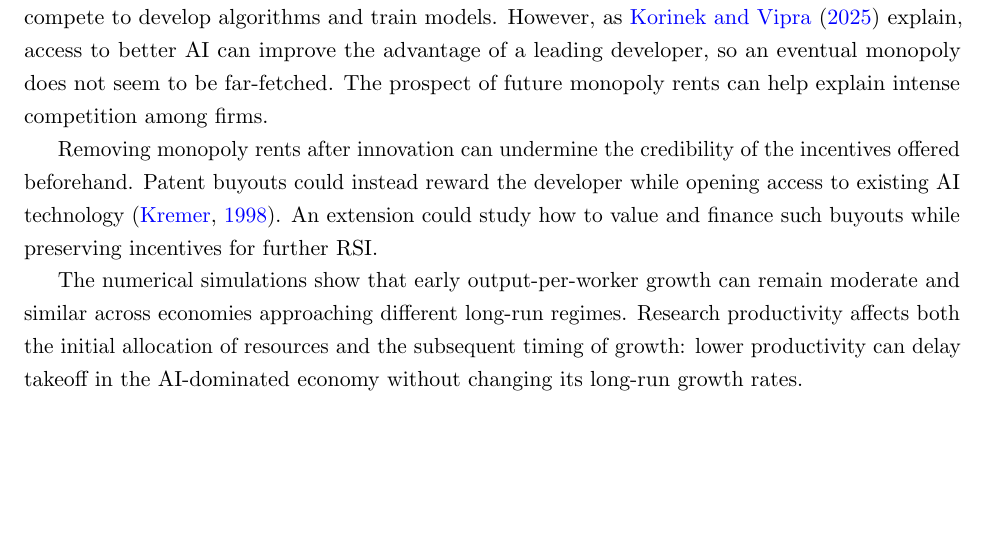
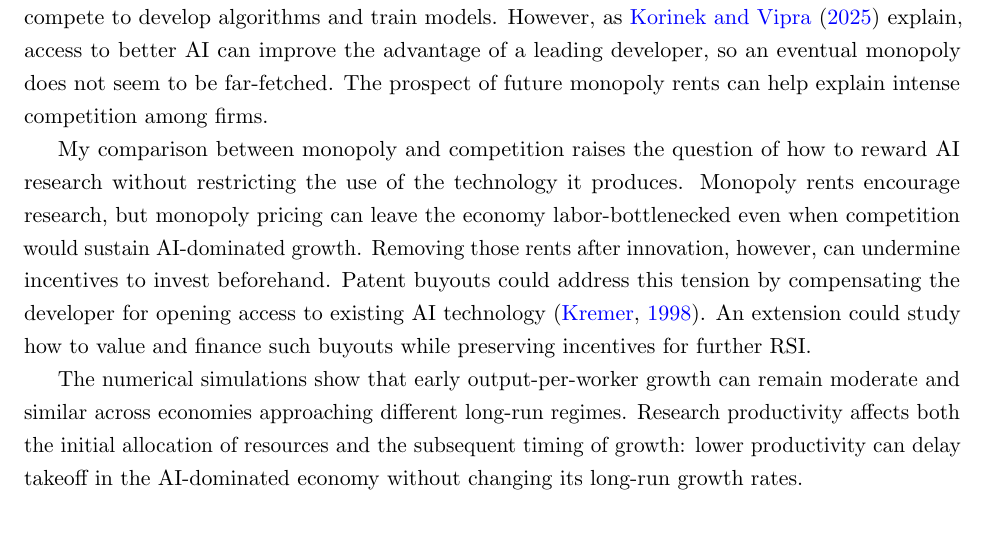
Before and after one commit to oliverpardo1979/ai-growth-and-labor, a LaTeX paper (main_rewrite.tex, which reads sections_rewrite/06_conclusion.tex): part of page 48 of 96, cut so that both start at the same text. Compiled offline with pdfLaTeX.

Commit message:
Motivate patent buyouts in conclusions

```diff
--- a/sections_rewrite/06_conclusion.tex
+++ b/sections_rewrite/06_conclusion.tex
@@ -39,12 +39,15 @@ The monopoly is an institutional assumption, not a consequence of RSI.
 In practice, firms compete to develop algorithms and train models. However, as
 \citet{korinekvipra2025} explain, access to better AI can improve the advantage of a leading developer, so an eventual monopoly does not seem to be far-fetched. The prospect of future monopoly rents can help explain intense competition among firms.  %Allowing entry, competing developers, and knowledge diffusion would help determine how competition changes investment, prices, income distribution, and the pace of economic growth.
 
-Removing monopoly rents after innovation
-can undermine the credibility of the incentives offered beforehand.
-Patent buyouts could instead reward the developer while opening access
-to existing AI technology \citep{kremer1998}. An extension could study
-how to value and finance such buyouts while preserving incentives
-for further RSI.
+My comparison between monopoly and competition raises the question of how to
+reward AI research without restricting the use of the technology it produces.
+Monopoly rents encourage research, but monopoly pricing can leave the economy
+labor-bottlenecked even when competition would sustain AI-dominated growth.
+Removing those rents after innovation, however, can undermine incentives to
+invest beforehand. Patent buyouts could address this tension by compensating
+the developer for opening access to existing AI technology \citep{kremer1998}.
+An extension could study how to value and finance such buyouts while preserving
+incentives for further RSI.
 
 The numerical simulations show that early output-per-worker growth can remain moderate and similar across economies approaching different long-run regimes. Research productivity affects both the initial allocation of resources and the subsequent timing of growth: lower productivity can delay takeoff in the AI-dominated economy without changing its long-run growth rates.
 
```
